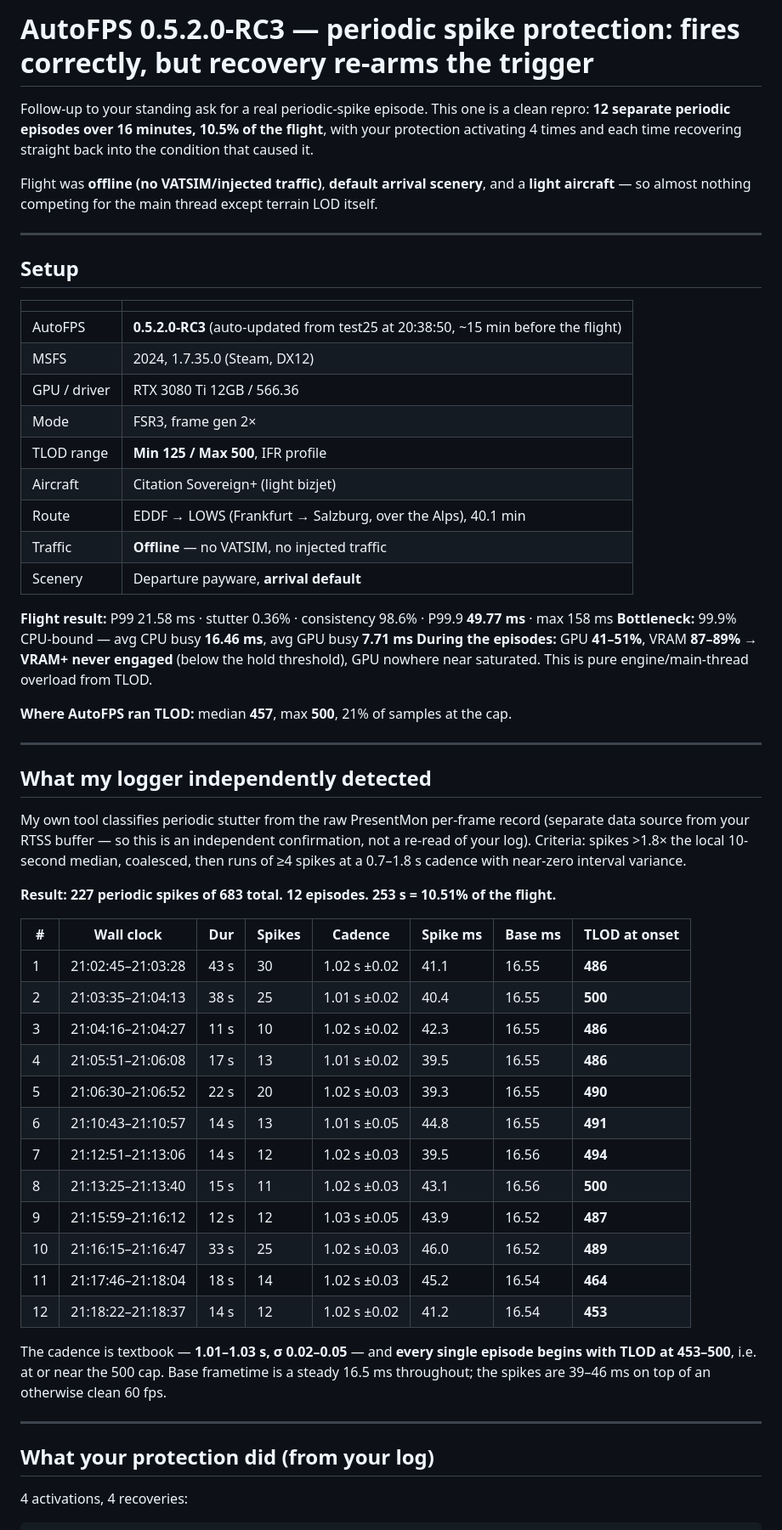
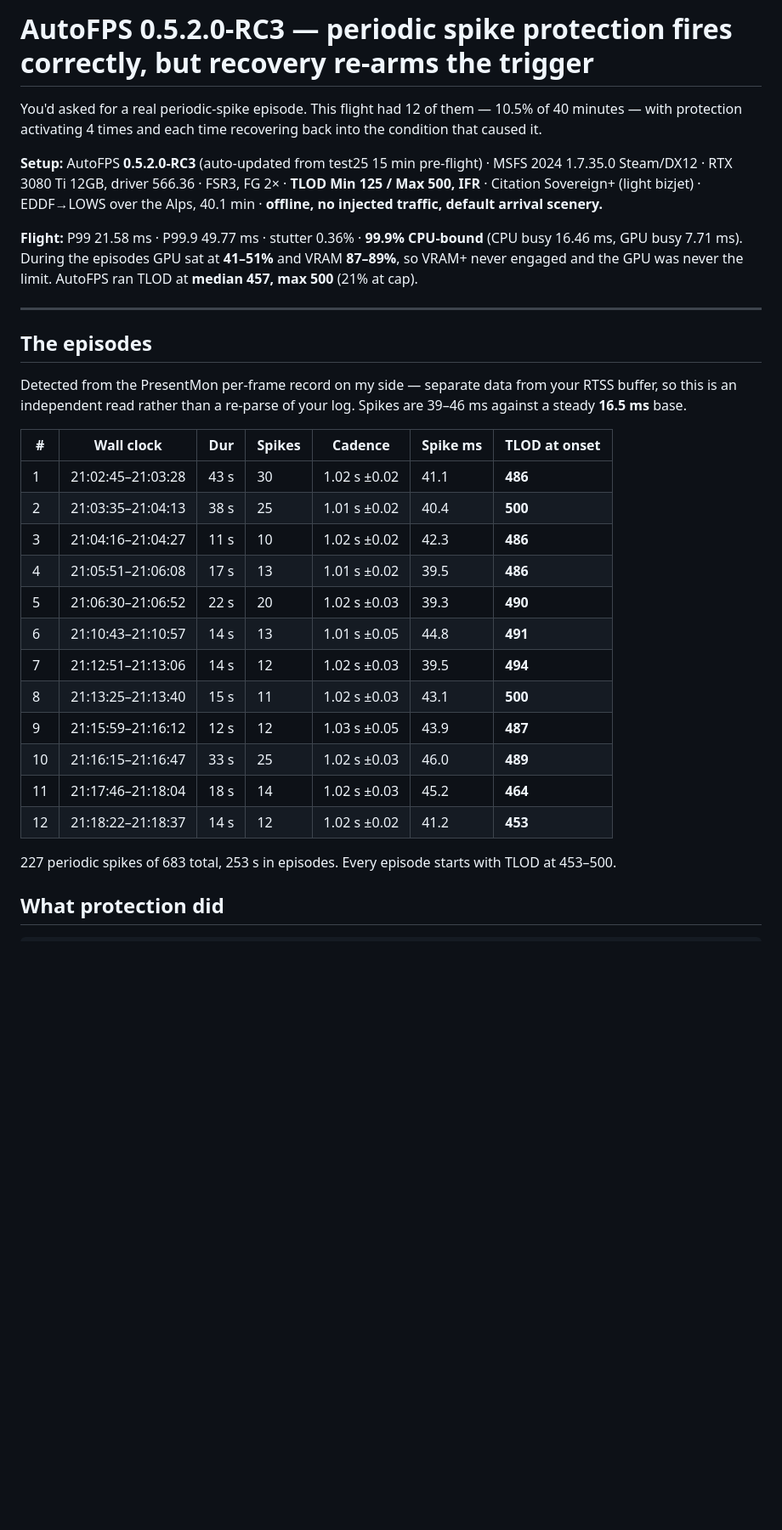
Before and after one commit to snkeyez95/dean-msfs-route-finder, a Markdown page: docs/reports/2026-07-27-autofps-RC3-periodic-spike-report.md, the part around one of its changes. Shown at 85% size. Drawn GitHub-style; blank space fills up the shorter version.

````diff
--- a/docs/reports/2026-07-27-autofps-RC3-periodic-spike-report.md
+++ b/docs/reports/2026-07-27-autofps-RC3-periodic-spike-report.md
@@ -1,69 +1,42 @@
-# AutoFPS 0.5.2.0-RC3 — periodic spike protection: fires correctly, but recovery re-arms the trigger
+# AutoFPS 0.5.2.0-RC3 — periodic spike protection fires correctly, but recovery re-arms the trigger
 
-Follow-up to your standing ask for a real periodic-spike episode. This one is a clean repro: **12
-separate periodic episodes over 16 minutes, 10.5% of the flight**, with your protection activating
-4 times and each time recovering straight back into the condition that caused it.
+You'd asked for a real periodic-spike episode. This flight had 12 of them — 10.5% of 40 minutes —
+with protection activating 4 times and each time recovering back into the condition that caused it.
 
-Flight was **offline (no VATSIM/injected traffic)**, **default arrival scenery**, and a **light
-aircraft** — so almost nothing competing for the main thread except terrain LOD itself.
+**Setup:** AutoFPS **0.5.2.0-RC3** (auto-updated from test25 15 min pre-flight) · MSFS 2024 1.7.35.0
+Steam/DX12 · RTX 3080 Ti 12GB, driver 566.36 · FSR3, FG 2× · **TLOD Min 125 / Max 500, IFR** ·
+Citation Sovereign+ (light bizjet) · EDDF→LOWS over the Alps, 40.1 min · **offline, no injected
+traffic, default arrival scenery.**
+
+**Flight:** P99 21.58 ms · P99.9 49.77 ms · stutter 0.36% · **99.9% CPU-bound** (CPU busy 16.46 ms,
+GPU busy 7.71 ms). During the episodes GPU sat at **41–51%** and VRAM **87–89%**, so VRAM+ never
+engaged and the GPU was never the limit. AutoFPS ran TLOD at **median 457, max 500** (21% at cap).
 
 ---
 
-## Setup
+## The episodes
 
-| | |
-|---|---|
-| AutoFPS | **0.5.2.0-RC3** (auto-updated from test25 at 20:38:50, ~15 min before the flight) |
-| MSFS | 2024, 1.7.35.0 (Steam, DX12) |
-| GPU / driver | RTX 3080 Ti 12GB / 566.36 |
-| Mode | FSR3, frame gen 2× |
-| TLOD range | **Min 125 / Max 500**, IFR profile |
-| Aircraft | Citation Sovereign+ (light bizjet) |
-| Route | EDDF → LOWS (Frankfurt → Salzburg, over the Alps), 40.1 min |
-| Traffic | **Offline** — no VATSIM, no injected traffic |
-| Scenery | Departure payware, **arrival default** |
+Detected from the PresentMon per-frame record on my side — separate data from your RTSS buffer, so
+this is an independent read rather than a re-parse of your log. Spikes are 39–46 ms against a steady
+**16.5 ms** base.
 
-**Flight result:** P99 21.58 ms · stutter 0.36% · consistency 98.6% · P99.9 **49.77 ms** · max 158 ms
-**Bottleneck:** 99.9% CPU-bound — avg CPU busy **16.46 ms**, avg GPU busy **7.71 ms**
-**During the episodes:** GPU **41–51%**, VRAM **87–89%** → **VRAM+ never engaged** (below the hold
-threshold), GPU nowhere near saturated. This is pure engine/main-thread overload from TLOD.
+| # | Wall clock | Dur | Spikes | Cadence | Spike ms | **TLOD at onset** |
+|---|---|---|---|---|---|---|
+| 1 | 21:02:45–21:03:28 | 43 s | 30 | 1.02 s ±0.02 | 41.1 | **486** |
+| 2 | 21:03:35–21:04:13 | 38 s | 25 | 1.01 s ±0.02 | 40.4 | **500** |
+| 3 | 21:04:16–21:04:27 | 11 s | 10 | 1.02 s ±0.02 | 42.3 | **486** |
+| 4 | 21:05:51–21:06:08 | 17 s | 13 | 1.01 s ±0.02 | 39.5 | **486** |
+| 5 | 21:06:30–21:06:52 | 22 s | 20 | 1.02 s ±0.03 | 39.3 | **490** |
+| 6 | 21:10:43–21:10:57 | 14 s | 13 | 1.01 s ±0.05 | 44.8 | **491** |
+| 7 | 21:12:51–21:13:06 | 14 s | 12 | 1.02 s ±0.03 | 39.5 | **494** |
+| 8 | 21:13:25–21:13:40 | 15 s | 11 | 1.02 s ±0.03 | 43.1 | **500** |
+| 9 | 21:15:59–21:16:12 | 12 s | 12 | 1.03 s ±0.05 | 43.9 | **487** |
+| 10 | 21:16:15–21:16:47 | 33 s | 25 | 1.02 s ±0.03 | 46.0 | **489** |
+| 11 | 21:17:46–21:18:04 | 18 s | 14 | 1.02 s ±0.03 | 45.2 | **464** |
+| 12 | 21:18:22–21:18:37 | 14 s | 12 | 1.02 s ±0.02 | 41.2 | **453** |
 
-**Where AutoFPS ran TLOD:** median **457**, max **500**, 21% of samples at the cap.
+227 periodic spikes of 683 total, 253 s in episodes. Every episode starts with TLOD at 453–500.
 
----
-
-## What my logger independently detected
-
-My own tool classifies periodic stutter from the raw PresentMon per-frame record (separate data
-source from your RTSS buffer — so this is an independent confirmation, not a re-read of your log).
-Criteria: spikes >1.8× the local 10-second median, coalesced, then runs of ≥4 spikes at a 0.7–1.8 s
-cadence with near-zero interval variance.
-
-**Result: 227 periodic spikes of 683 total. 12 episodes. 253 s = 10.51% of the flight.**
-
-| # | Wall clock | Dur | Spikes | Cadence | Spike ms | Base ms | **TLOD at onset** |
-|---|---|---|---|---|---|---|---|
-| 1 | 21:02:45–21:03:28 | 43 s | 30 | 1.02 s ±0.02 | 41.1 | 16.55 | **486** |
-| 2 | 21:03:35–21:04:13 | 38 s | 25 | 1.01 s ±0.02 | 40.4 | 16.55 | **500** |
-| 3 | 21:04:16–21:04:27 | 11 s | 10 | 1.02 s ±0.02 | 42.3 | 16.55 | **486** |
-| 4 | 21:05:51–21:06:08 | 17 s | 13 | 1.01 s ±0.02 | 39.5 | 16.55 | **486** |
-| 5 | 21:06:30–21:06:52 | 22 s | 20 | 1.02 s ±0.03 | 39.3 | 16.55 | **490** |
-| 6 | 21:10:43–21:10:57 | 14 s | 13 | 1.01 s ±0.05 | 44.8 | 16.55 | **491** |
-| 7 | 21:12:51–21:13:06 | 14 s | 12 | 1.02 s ±0.03 | 39.5 | 16.56 | **494** |
-| 8 | 21:13:25–21:13:40 | 15 s | 11 | 1.02 s ±0.03 | 43.1 | 16.56 | **500** |
-| 9 | 21:15:59–21:16:12 | 12 s | 12 | 1.03 s ±0.05 | 43.9 | 16.52 | **487** |
-| 10 | 21:16:15–21:16:47 | 33 s | 25 | 1.02 s ±0.03 | 46.0 | 16.52 | **489** |
-| 11 | 21:17:46–21:18:04 | 18 s | 14 | 1.02 s ±0.03 | 45.2 | 16.54 | **464** |
-| 12 | 21:18:22–21:18:37 | 14 s | 12 | 1.02 s ±0.02 | 41.2 | 16.54 | **453** |
-
-The cadence is textbook — **1.01–1.03 s, σ 0.02–0.05** — and **every single episode begins with TLOD
-at 453–500**, i.e. at or near the 500 cap. Base frametime is a steady 16.5 ms throughout; the spikes
-are 39–46 ms on top of an otherwise clean 60 fps.
-
----
-
-## What your protection did (from your log)
-
-4 activations, 4 recoveries:
+## What protection did
 
 ```
````
Also changed, not shown: other parts of docs/reports/2026-07-27-autofps-RC3-periodic-spike-report.md (+40 -65 lines).
